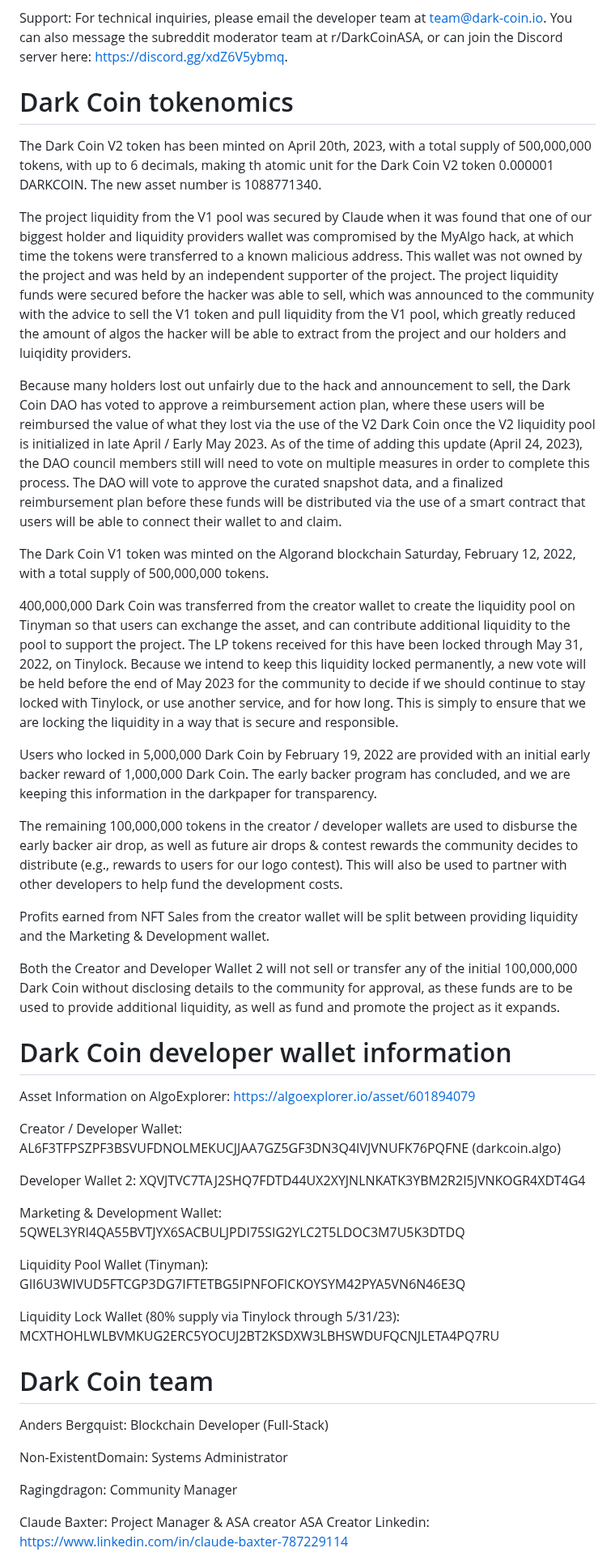
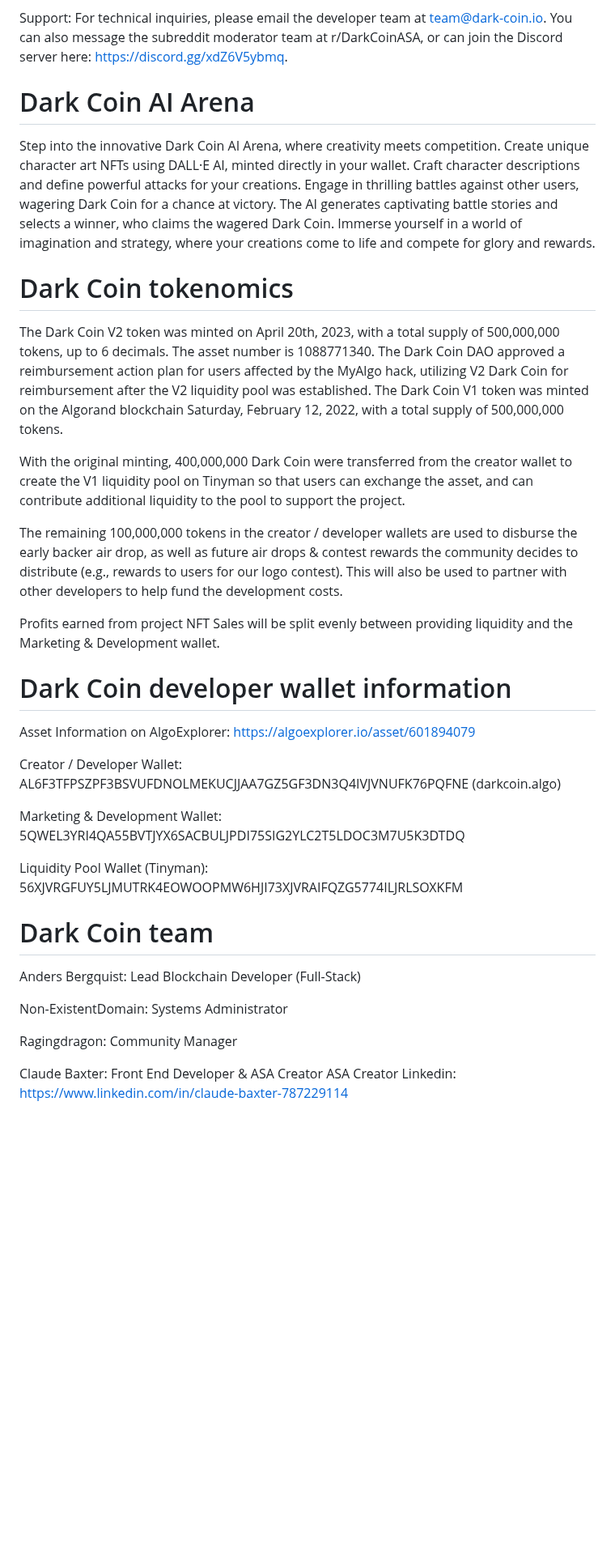
Before and after one commit to claudebaxter/Dark-Coin-ASA-1088771340, a Markdown page: darkpaper.md, the part around one of its changes. Shown at 81% size. GitHub-like rendering; blank space fills up the shorter version.

Commit message:
Updating darkpaper content and format
Bringing darkpaper up to date, removing old / deprecated details, roadmap is now hosted at technical documentation page at dark-coin.io

```diff
--- a/darkpaper.md
+++ b/darkpaper.md
@@ -48,26 +43,19 @@ Mixer Disclaimer: Our transaction mixer does not provide 100% anonymity and we d
 
 Support: For technical inquiries, please email the developer team at team@dark-coin.io. You can also message the subreddit moderator team at r/DarkCoinASA, or can join the Discord server here: https://discord.gg/xdZ6V5ybmq.
 
+# Dark Coin AI Arena
+
+Step into the innovative Dark Coin AI Arena, where creativity meets competition. Create unique character art NFTs using DALL·E AI, minted directly in your wallet. Craft character descriptions and define powerful attacks for your creations. Engage in thrilling battles against other users, wagering Dark Coin for a chance at victory. The AI generates captivating battle stories and selects a winner, who claims the wagered Dark Coin. Immerse yourself in a world of imagination and strategy, where your creations come to life and compete for glory and rewards.
+
 # Dark Coin tokenomics
 
-The Dark Coin V2 token has been minted on April 20th, 2023, with a total supply of 500,000,000 tokens, with up to 6 decimals, making th atomic unit for the Dark Coin V2 token 0.000001 DARKCOIN. The new asset number is 1088771340.
+The Dark Coin V2 token was minted on April 20th, 2023, with a total supply of 500,000,000 tokens, up to 6 decimals. The asset number is 1088771340. The Dark Coin DAO approved a reimbursement action plan for users affected by the MyAlgo hack, utilizing V2 Dark Coin for reimbursement after the V2 liquidity pool was established. The Dark Coin V1 token was minted on the Algorand blockchain Saturday, February 12, 2022, with a total supply of 500,000,000 tokens.
 
-The project liquidity from the V1 pool was secured by Claude when it was found that one of our biggest holder and liquidity providers wallet was compromised by the MyAlgo hack, at which time the tokens were transferred to a known malicious address. This wallet was not owned by the project and was held by an independent supporter of the project. The project liquidity funds were secured before the hacker was able to sell, which was announced to the community with the advice to sell the V1 token and pull liquidity from the V1 pool, which greatly reduced the amount of algos the hacker will be able to extract from the project and our holders and luiqidity providers.
-
-Because many holders lost out unfairly due to the hack and announcement to sell, the Dark Coin DAO has voted to approve a reimbursement action plan, where these users will be reimbursed the value of what they lost via the use of the V2 Dark Coin once the V2 liquidity pool is initialized in late April / Early May 2023. As of the time of adding this update (April 24, 2023), the DAO council members still will need to vote on multiple measures in order to complete this process. The DAO will vote to approve the curated snapshot data, and a finalized reimbursement plan before these funds will be distributed via the use of a smart contract that users will be able to connect their wallet to and claim.
-
-The Dark Coin V1 token was minted on the Algorand blockchain Saturday, February 12, 2022, with a total supply of 500,000,000 tokens.
-
-400,000,000 Dark Coin was transferred from the creator wallet to create the liquidity pool on Tinyman so that users can exchange the asset, and can contribute additional liquidity to the pool to support the project. The LP tokens received for this have been locked through May 31, 2022, on Tinylock. Because we intend to keep this liquidity locked permanently, a new vote will be held before the end of May 2023 for the community to decide if we should continue to stay locked with Tinylock, or use another service, and for how long. This is simply to ensure that we are locking the liquidity in a way that is secure and responsible.
-
-Users who locked in 5,000,000 Dark Coin by February 19, 2022 are provided with an initial early backer reward of 1,000,000 Dark Coin. The early backer program has concluded, and we are keeping this information in the darkpaper for transparency.
+With the original minting, 400,000,000 Dark Coin were transferred from the creator wallet to create the V1 liquidity pool on Tinyman so that users can exchange the asset, and can contribute additional liquidity to the pool to support the project.
 
 The remaining 100,000,000 tokens in the creator / developer wallets are used to disburse the early backer air drop, as well as future air drops & contest rewards the community decides to distribute (e.g., rewards to users for our logo contest). This will also be used to partner with other developers to help fund the development costs.
 
-Profits earned from NFT Sales from the creator wallet will be split between providing liquidity and the Marketing & Development wallet.
-
-Both the Creator and Developer Wallet 2 will not sell or transfer any of the initial 100,000,000 Dark Coin without disclosing details to the community for approval, as these funds are to be used to provide additional liquidity, as well as fund and promote the project as it expands.
-
+Profits earned from project NFT Sales will be split evenly between providing liquidity and the Marketing & Development wallet.
 
 # Dark Coin developer wallet information
 
@@ -75,22 +63,17 @@ Asset Information on AlgoExplorer: https://algoexplorer.io/asset/601894079
 
 Creator / Developer Wallet: AL6F3TFPSZPF3BSVUFDNOLMEKUCJJAA7GZ5GF3DN3Q4IVJVNUFK76PQFNE (darkcoin.algo)
 
-Developer Wallet 2: XQVJTVC7TAJ2SHQ7FDTD44UX2XYJNLNKATK3YBM2R2I5JVNKOGR4XDT4G4
-
 Marketing & Development Wallet: 5QWEL3YRI4QA55BVTJYX6SACBULJPDI75SIG2YLC2T5LDOC3M7U5K3DTDQ
 
-Liquidity Pool Wallet (Tinyman): GII6U3WIVUD5FTCGP3DG7IFTETBG5IPNFOFICKOYSYM42PYA5VN6N46E3Q
-
-Liquidity Lock Wallet (80% supply via Tinylock through 5/31/23): MCXTHOHLWLBVMKUG2ERC5YOCUJ2BT2KSDXW3LBHSWDUFQCNJLETA4PQ7RU
-
+Liquidity Pool Wallet (Tinyman): 56XJVRGFUY5LJMUTRK4EOWOOPMW6HJI73XJVRAIFQZG5774ILJRLSOXKFM
 
 # Dark Coin team
 
-Anders Bergquist: Blockchain Developer (Full-Stack)
+Anders Bergquist: Lead Blockchain Developer (Full-Stack)
 
 Non-ExistentDomain: Systems Administrator
 
 Ragingdragon: Community Manager
 
-Claude Baxter: Project Manager & ASA creator
+Claude Baxter: Front End Developer & ASA Creator
 ASA Creator Linkedin: https://www.linkedin.com/in/claude-baxter-787229114
```
Also changed, not shown: other parts of darkpaper.md (+3 -37 lines).
